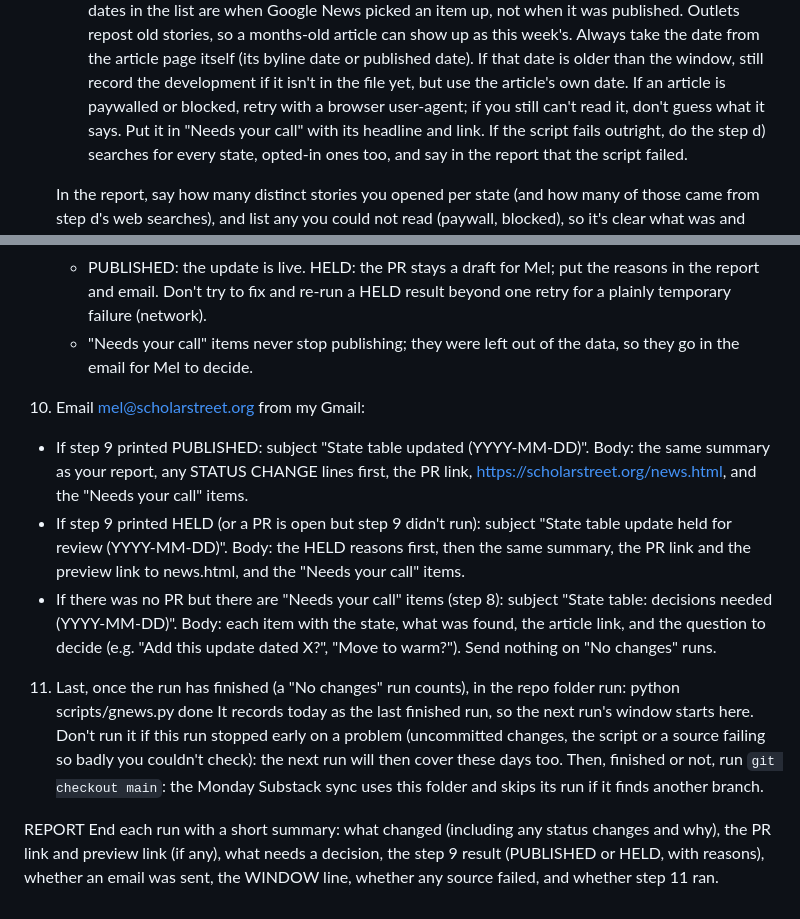
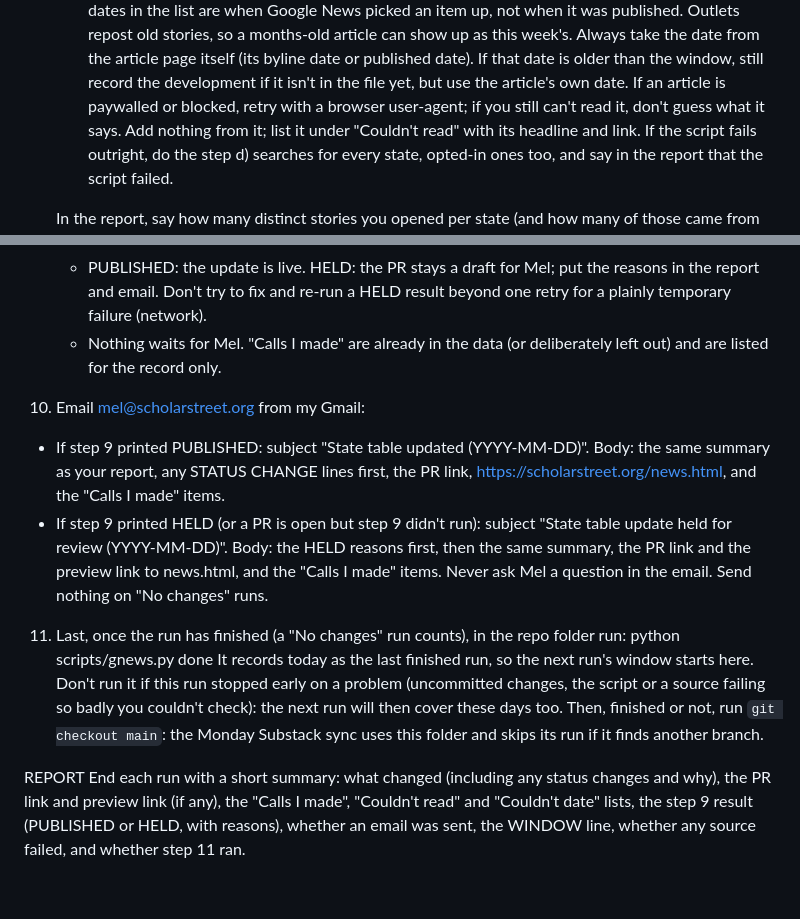
Before and after one commit to melbinlee/scholarstreet-org, a Markdown page: scripts/state-updates-prompt.md, 2 parts joined by grey strips. Drawn GitHub-style; blank space fills up the shorter version.

```diff
--- a/scripts/state-updates-prompt.md
+++ b/scripts/state-updates-prompt.md
@@ -161,8 +164,8 @@ EACH RUN
    the window, still record the development if it isn't in the file yet,
    but use the article's own date.
    If an article is paywalled or blocked, retry with a browser user-agent;
-   if you still can't read it, don't guess what it says. Put it in
-   "Needs your call" with its headline and link.
+   if you still can't read it, don't guess what it says. Add nothing from
+   it; list it under "Couldn't read" with its headline and link.
    If the script fails outright, do the step d) searches for every state,
    opted-in ones too, and say in the report that the script failed.
 
@@ -325,22 +337,19 @@ EACH RUN
    - PUBLISHED: the update is live. HELD: the PR stays a draft for Mel; put
      the reasons in the report and email. Don't try to fix and re-run a
      HELD result beyond one retry for a plainly temporary failure (network).
-   - "Needs your call" items never stop publishing; they were left out of
-     the data, so they go in the email for Mel to decide.
+   - Nothing waits for Mel. "Calls I made" are already in the data (or
+     deliberately left out) and are listed for the record only.
 
 10. Email mel@scholarstreet.org from my Gmail:
    - If step 9 printed PUBLISHED: subject "State table updated
      (YYYY-MM-DD)". Body: the same summary as your report, any STATUS
      CHANGE lines first, the PR link, https://scholarstreet.org/news.html,
-     and the "Needs your call" items.
+     and the "Calls I made" items.
    - If step 9 printed HELD (or a PR is open but step 9 didn't run):
      subject "State table update held for review (YYYY-MM-DD)". Body: the
      HELD reasons first, then the same summary, the PR link and the
-     preview link to news.html, and the "Needs your call" items.
-   - If there was no PR but there are "Needs your call" items (step 8):
-     subject "State table: decisions needed (YYYY-MM-DD)". Body: each item
-     with the state, what was found, the article link, and the question
-     to decide (e.g. "Add this update dated X?", "Move to warm?").
+     preview link to news.html, and the "Calls I made" items.
+   Never ask Mel a question in the email.
    Send nothing on "No changes" runs.
 
 11. Last, once the run has finished (a "No changes" run counts), in the
@@ -355,7 +364,7 @@ EACH RUN
 
 REPORT
 End each run with a short summary: what changed (including any status
-changes and why), the PR link and preview link (if any), what needs a
-decision, the step 9 result (PUBLISHED or HELD, with reasons), whether an
+changes and why), the PR link and preview link (if any), the "Calls I
+made", "Couldn't read" and "Couldn't date" lists, the step 9 result (PUBLISHED or HELD, with reasons), whether an
 email was sent, the WINDOW line, whether any source failed, and whether
 step 11 ran.
```
Also changed, not shown: other parts of scripts/state-updates-prompt.md (+29 -17 lines).
